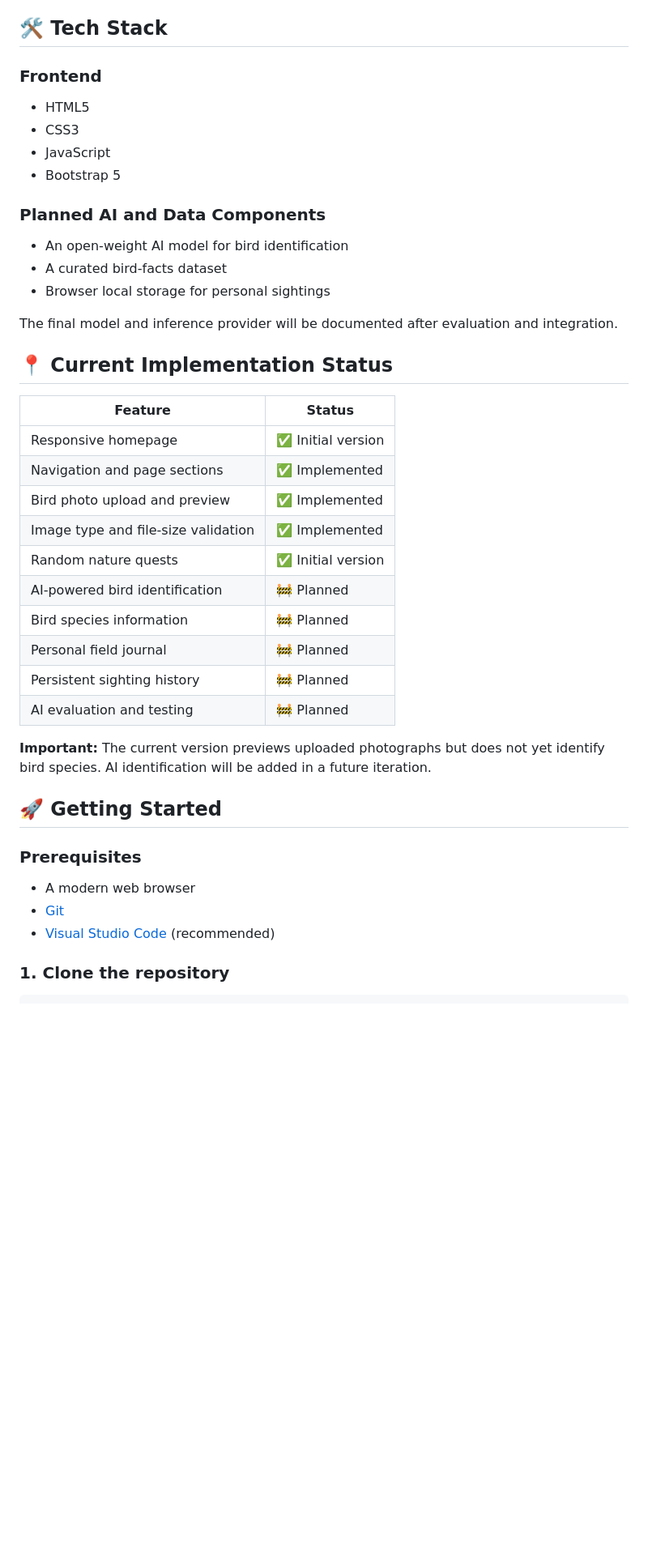
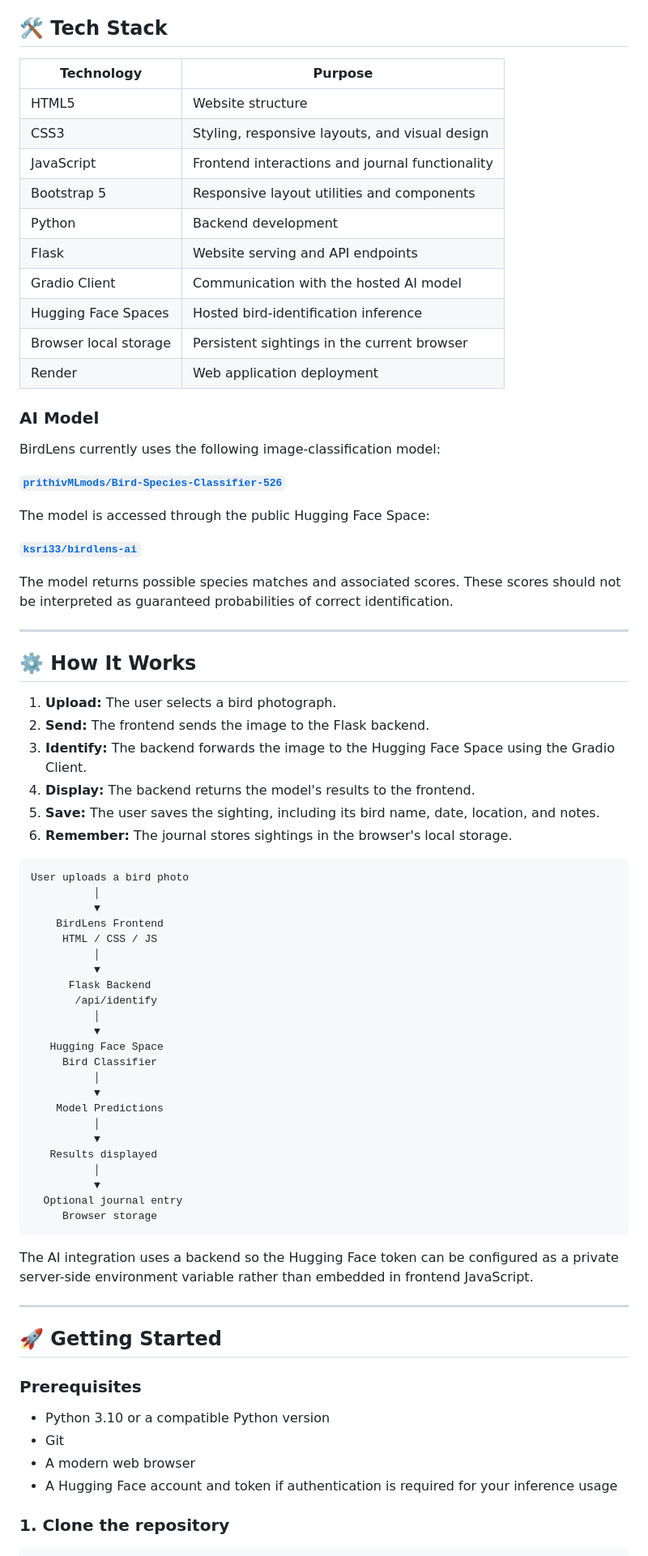
Before and after one commit to kumudasrip/BirdLens, a Markdown page: README.md, the part around one of its changes. Shown at 81% size. Drawn GitHub-style; blank space fills up the shorter version.

Commit message:
Revise README for clarity and updated features

````diff
--- a/README.md
+++ b/README.md
@@ -31,43 +77,80 @@ Features are being developed incrementally. See the current implementation statu
 
 ## 🛠️ Tech Stack
 
-### Frontend
-- HTML5
-- CSS3
-- JavaScript
-- Bootstrap 5
+| Technology | Purpose |
+|---|---|
+| HTML5 | Website structure |
+| CSS3 | Styling, responsive layouts, and visual design |
+| JavaScript | Frontend interactions and journal functionality |
+| Bootstrap 5 | Responsive layout utilities and components |
+| Python | Backend development |
+| Flask | Website serving and API endpoints |
+| Gradio Client | Communication with the hosted AI model |
+| Hugging Face Spaces | Hosted bird-identification inference |
+| Browser local storage | Persistent sightings in the current browser |
+| Render | Web application deployment |
 
-### Planned AI and Data Components
-- An open-weight AI model for bird identification
-- A curated bird-facts dataset
-- Browser local storage for personal sightings
+### AI Model
 
-The final model and inference provider will be documented after evaluation and integration.
+BirdLens currently uses the following image-classification model:
 
-## 📍 Current Implementation Status
+**[`prithivMLmods/Bird-Species-Classifier-526`](https://huggingface.co/prithivMLmods/Bird-Species-Classifier-526)**
 
-| Feature | Status |
-|---|---|
-| Responsive homepage | ✅ Initial version |
-| Navigation and page sections | ✅ Implemented |
-| Bird photo upload and preview | ✅ Implemented |
-| Image type and file-size validation | ✅ Implemented |
-| Random nature quests | ✅ Initial version |
-| AI-powered bird identification | 🚧 Planned |
-| Bird species information | 🚧 Planned |
-| Personal field journal | 🚧 Planned |
-| Persistent sighting history | 🚧 Planned |
-| AI evaluation and testing | 🚧 Planned |
+The model is accessed through the public Hugging Face Space:
 
-**Important:** The current version previews uploaded photographs but does not yet identify bird species. AI identification will be added in a future iteration.
+**[`ksri33/birdlens-ai`](https://huggingface.co/spaces/ksri33/birdlens-ai)**
+
+The model returns possible species matches and associated scores. These scores should not be interpreted as guaranteed probabilities of correct identification.
+
+---
+
+## ⚙️ How It Works
+
+1. **Upload:** The user selects a bird photograph.
+2. **Send:** The frontend sends the image to the Flask backend.
+3. **Identify:** The backend forwards the image to the Hugging Face Space using the Gradio Client.
+4. **Display:** The backend returns the model's results to the frontend.
+5. **Save:** The user saves the sighting, including its bird name, date, location, and notes.
+6. **Remember:** The journal stores sightings in the browser's local storage.
+
+```text
+User uploads a bird photo
+          │
+          ▼
+    BirdLens Frontend
+     HTML / CSS / JS
+          │
+          ▼
+      Flask Backend
+       /api/identify
+          │
+          ▼
+   Hugging Face Space
+     Bird Classifier
+          │
+          ▼
+    Model Predictions
+          │
+          ▼
+   Results displayed
+          │
+          ▼
+  Optional journal entry
+     Browser storage
+```
+
+The AI integration uses a backend so the Hugging Face token can be configured as a private server-side environment variable rather than embedded in frontend JavaScript.
+
+---
 
 ## 🚀 Getting Started
 
 ### Prerequisites
 
+- Python 3.10 or a compatible Python version
+- Git
 - A modern web browser
-- [Git](https://git-scm.com/)
-- [Visual Studio Code](https://code.visualstudio.com/) (recommended)
+- A Hugging Face account and token if authentication is required for your inference usage
 
 ### 1. Clone the repository
 
````
Also changed, not shown: other parts of README.md (+188 -73 lines).
